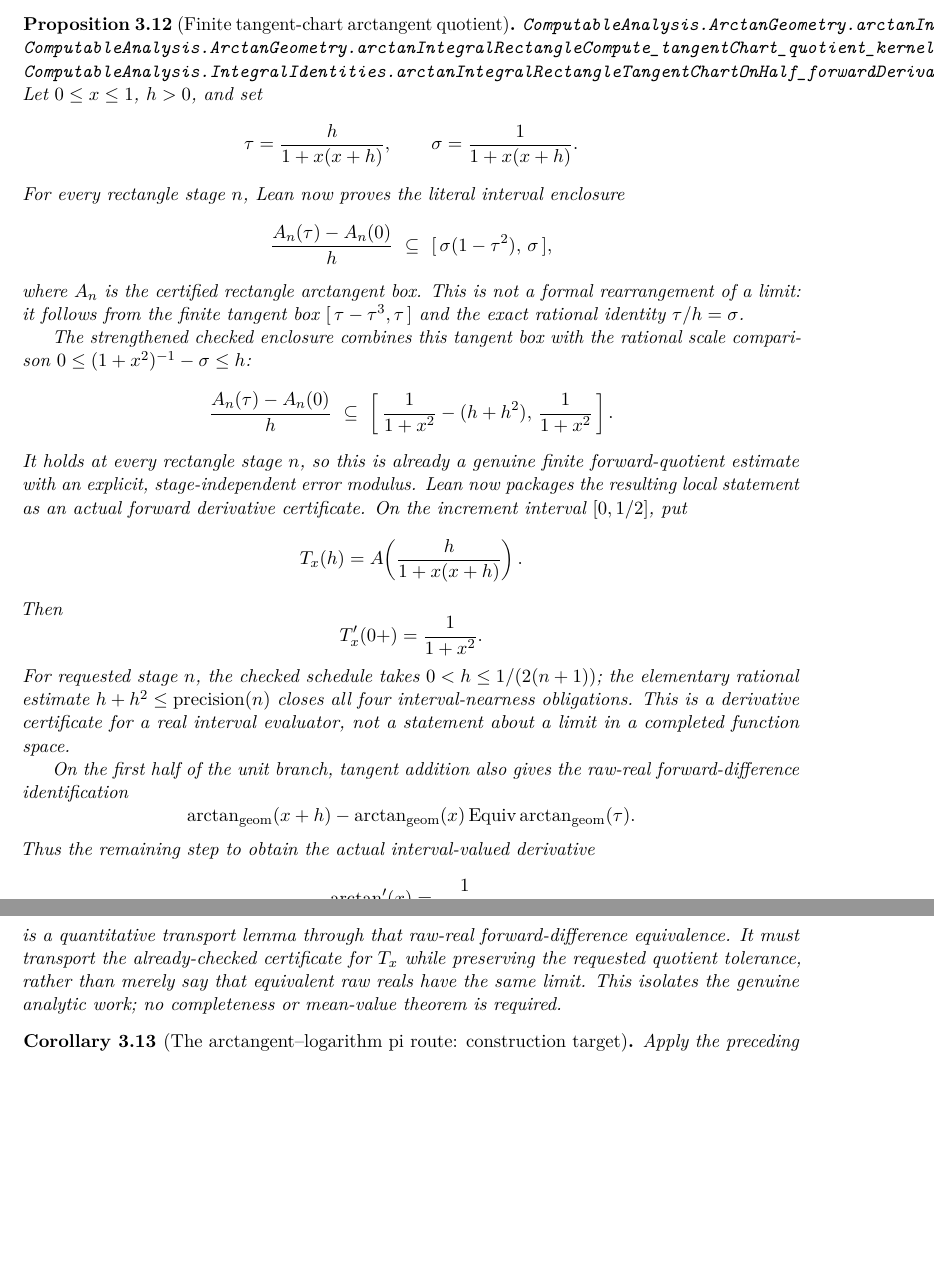
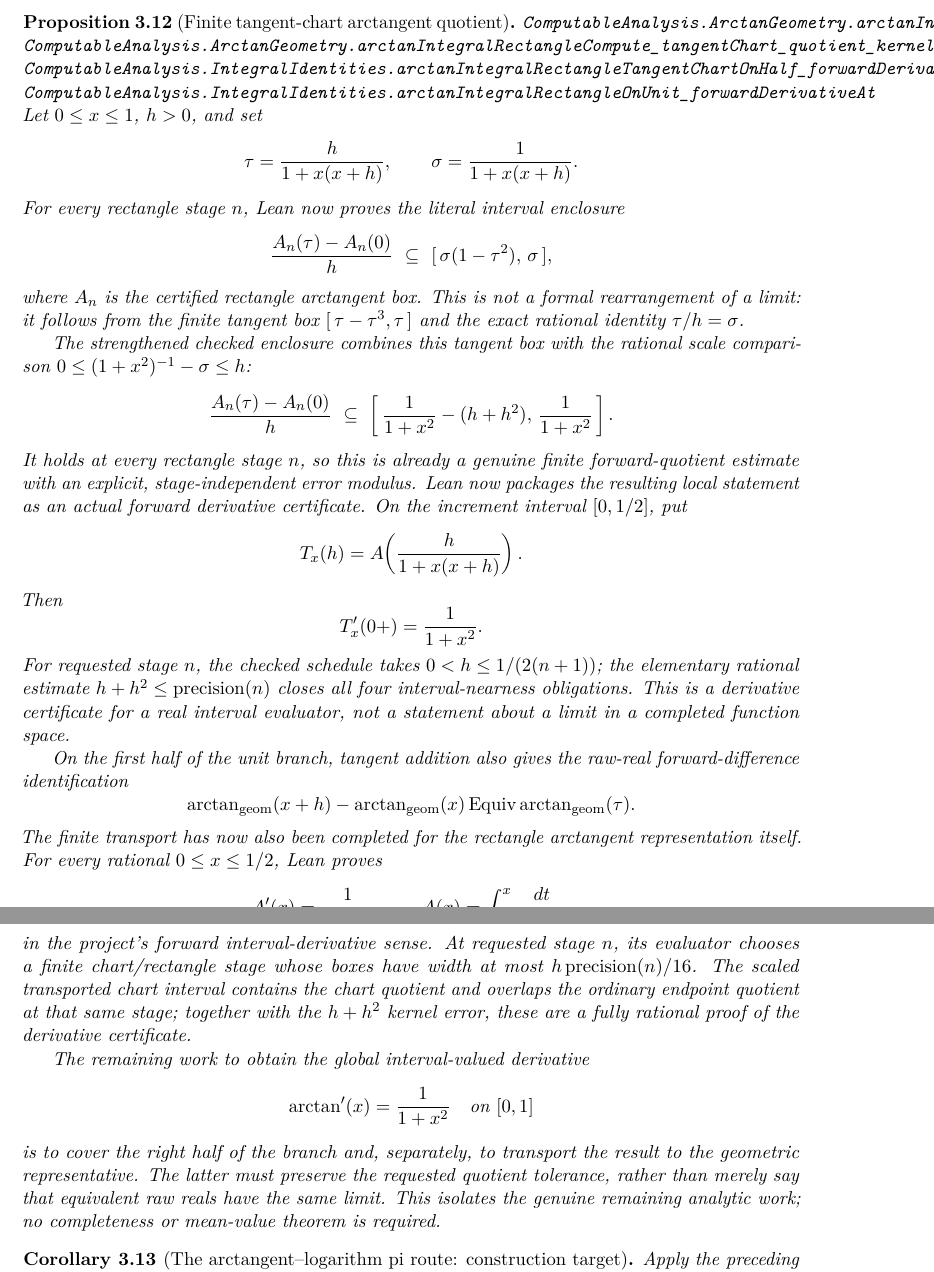
Before and after one commit to liuyao12/computable-analysis, a LaTeX thesis (blueprint/src/web.tex, which reads blueprint/src/03-integrals.tex): two parts of pages 49 and 50 of 136, joined at a grey line, cut so that both start at the same text, the shorter picture padded with empty space. Compiled offline with pdfLaTeX.

Commit message:
Transport arctangent derivative through finite chart brackets

```diff
--- a/blueprint/src/03-integrals.tex
+++ b/blueprint/src/03-integrals.tex
@@ -745,6 +745,7 @@ integration by parts.
 \lean{ComputableAnalysis.ArctanGeometry.arctanIntegralRectangleCompute_tangentChart_quotient_contains}
 \lean{ComputableAnalysis.ArctanGeometry.arctanIntegralRectangleCompute_tangentChart_quotient_kernel_contains}
 \lean{ComputableAnalysis.IntegralIdentities.arctanIntegralRectangleTangentChartOnHalf_forwardDerivativeAtZero}
+\lean{ComputableAnalysis.IntegralIdentities.arctanIntegralRectangleOnUnit_forwardDerivativeAt}
 Let \(0\le x\le1\), \(h>0\), and set
 \[
  \tau=\frac{h}{1+x(x+h)},\qquad
@@ -793,15 +794,30 @@ raw-real forward-difference identification
 \arctan_{\rm geom}(x+h)-\arctan_{\rm geom}(x)
 \Equiv\arctan_{\rm geom}(\tau).
 \]
-Thus the remaining step to obtain the actual interval-valued derivative
+The finite transport has now also been completed for the rectangle
+arctangent representation itself.  For every rational
+\(0\le x\le1/2\), Lean proves
+\[
+ A'(x)=\frac1{1+x^2},
+ \qquad A(x)=\int_0^x\frac{\dd t}{1+t^2},
+\]
+in the project's forward interval-derivative sense.  At requested stage
+\(n\), its evaluator chooses a finite chart/rectangle stage whose boxes have
+width at most \(h\operatorname{precision}(n)/16\).  The scaled transported
+chart interval contains the chart quotient and overlaps the ordinary endpoint
+quotient at that same stage; together with the \(h+h^2\) kernel error, these
+are a fully rational proof of the derivative certificate.
+
+The remaining work to obtain the global interval-valued derivative
 \[
  \arctan'(x)=\frac1{1+x^2}
-\]
-is a quantitative transport lemma through that raw-real forward-difference
-equivalence.  It must transport the already-checked certificate for \(T_x\)
-while preserving the requested quotient tolerance, rather than merely say
-that equivalent raw reals have the same limit.  This isolates the genuine
-analytic work; no completeness or mean-value theorem is required.
+ \quad\text{on }[0,1]
+\]
+is to cover the right half of the branch and, separately, to transport the
+result to the geometric representative.  The latter must preserve the
+requested quotient tolerance, rather than merely say that equivalent raw
+reals have the same limit.  This isolates the genuine remaining analytic
+work; no completeness or mean-value theorem is required.
 \end{proposition}
 
 \begin{corollary}[The arctangent--logarithm pi route: construction target]
```
Also changed, not shown: 4 other files.
